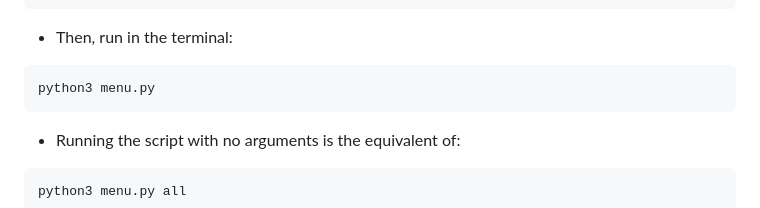
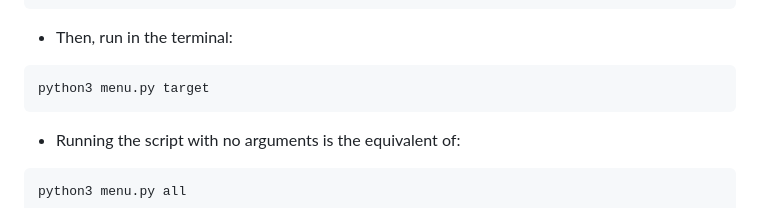
Before and after one commit to Typhoonz0/cooked-language, a Markdown page: README.md, the part around the change. Rendered like a GitHub page.

````diff
--- a/README.md
+++ b/README.md
@@ -144,7 +144,7 @@ clean:
 ```
 - Then, run in the terminal:
 ```bash
-python3 menu.py
+python3 menu.py target
 ```
 - Running the script with no arguments is the equivalent of:
 ```bash
````
